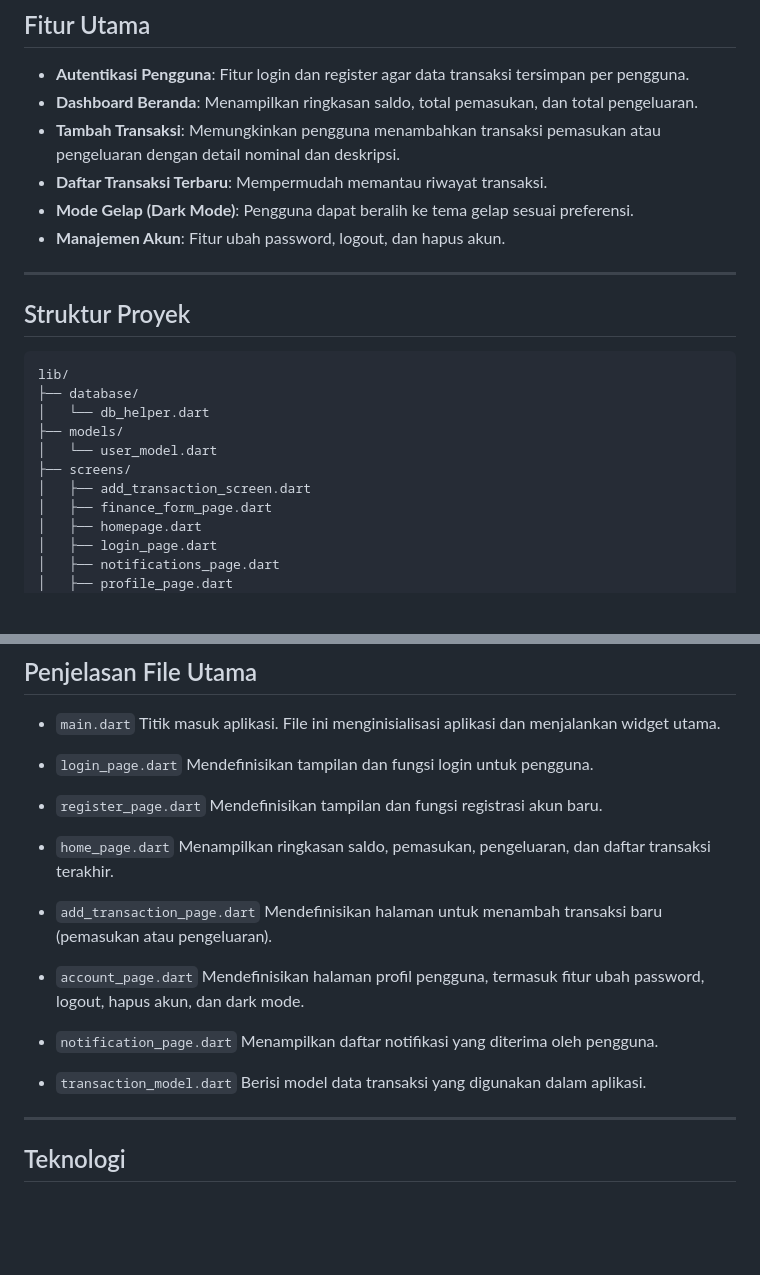
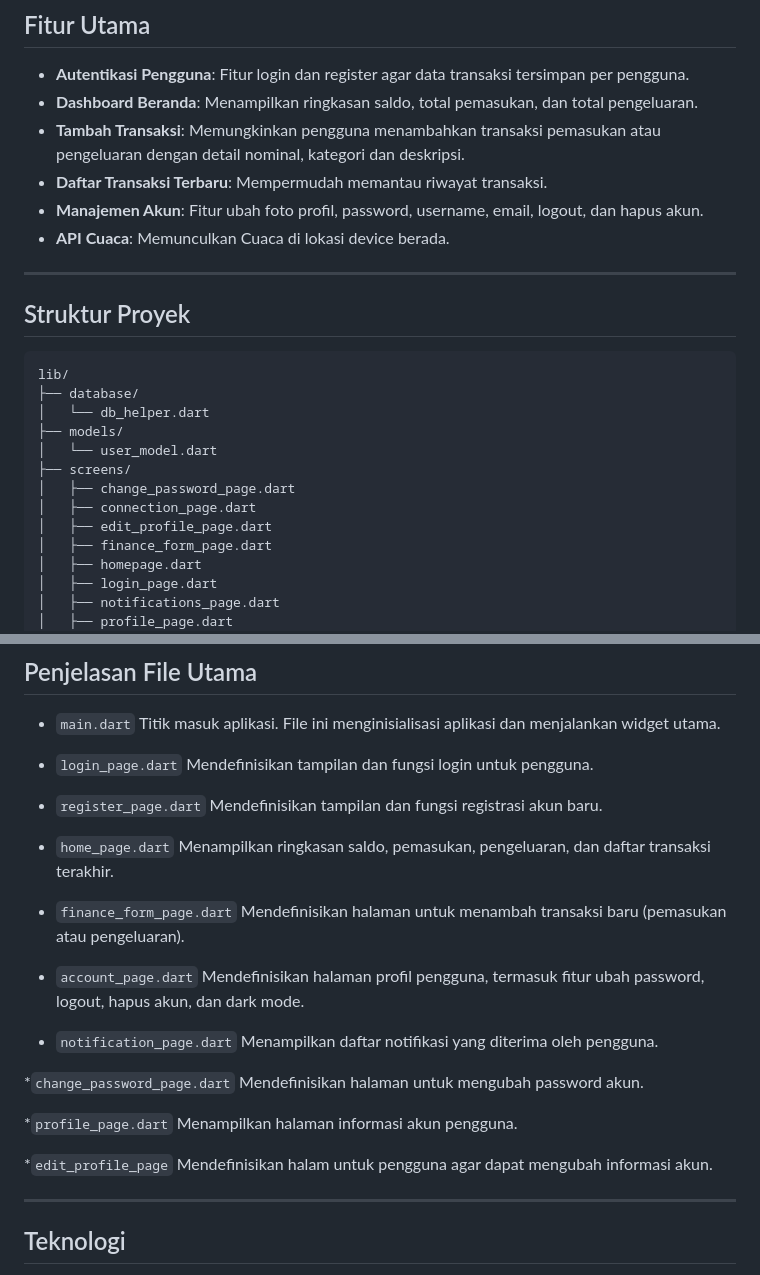
Before and after one commit to xlavix/manajemen_keuangan, a Markdown page: README.md, 2 parts joined by grey strips. GitHub-like rendering; blank space fills up the shorter version.

```diff
--- a/README.md
+++ b/README.md
@@ -68,10 +68,10 @@ Aplikasi Manajemen Keuangan adalah aplikasi berbasis Flutter yang dirancang untu
 
 - **Autentikasi Pengguna**: Fitur login dan register agar data transaksi tersimpan per pengguna.
 - **Dashboard Beranda**: Menampilkan ringkasan saldo, total pemasukan, dan total pengeluaran.
-- **Tambah Transaksi**: Memungkinkan pengguna menambahkan transaksi pemasukan atau pengeluaran dengan detail nominal dan deskripsi.
+- **Tambah Transaksi**: Memungkinkan pengguna menambahkan transaksi pemasukan atau pengeluaran dengan detail nominal, kategori dan deskripsi.
 - **Daftar Transaksi Terbaru**: Mempermudah memantau riwayat transaksi.
-- **Mode Gelap (Dark Mode)**: Pengguna dapat beralih ke tema gelap sesuai preferensi.
-- **Manajemen Akun**: Fitur ubah password, logout, dan hapus akun.
+- **Manajemen Akun**: Fitur ubah foto profil, password, username, email, logout, dan hapus akun.
+- **API Cuaca**: Memunculkan Cuaca di lokasi device berada.
 
 ---
 
@@ -83,7 +83,9 @@ lib/
 ├── models/
 │   └── user_model.dart
 ├── screens/
-│   ├── add_transaction_screen.dart
+│   ├── change_password_page.dart
+│   ├── connection_page.dart
+│   ├── edit_profile_page.dart
 │   ├── finance_form_page.dart
 │   ├── homepage.dart
 │   ├── login_page.dart
@@ -107,7 +109,7 @@ Mendefinisikan tampilan dan fungsi registrasi akun baru.
 * `home_page.dart`
 Menampilkan ringkasan saldo, pemasukan, pengeluaran, dan daftar transaksi terakhir.
 
-* `add_transaction_page.dart`
+* `finance_form_page.dart`
 Mendefinisikan halaman untuk menambah transaksi baru (pemasukan atau pengeluaran).
 
 * `account_page.dart`
@@ -116,8 +118,14 @@ Mendefinisikan halaman profil pengguna, termasuk fitur ubah password, logout, ha
 * `notification_page.dart`
 Menampilkan daftar notifikasi yang diterima oleh pengguna.
 
-* `transaction_model.dart`
-Berisi model data transaksi yang digunakan dalam aplikasi.
+*`change_password_page.dart`
+Mendefinisikan halaman untuk mengubah password akun.
+
+*`profile_page.dart`
+Menampilkan halaman informasi akun pengguna.
+
+*`edit_profile_page`
+Mendefinisikan halam untuk pengguna agar dapat mengubah informasi akun.
 
 ---
 
```
